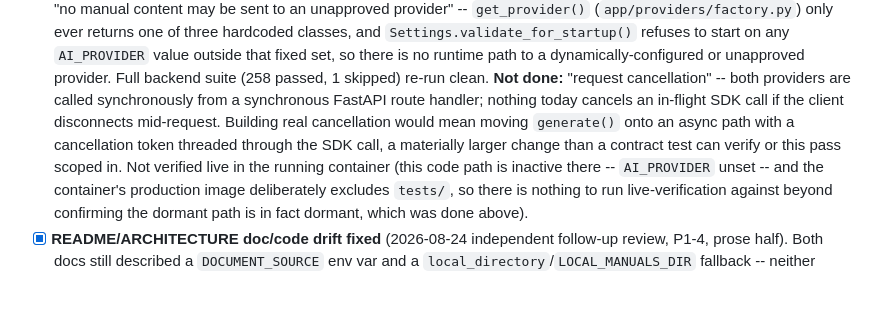
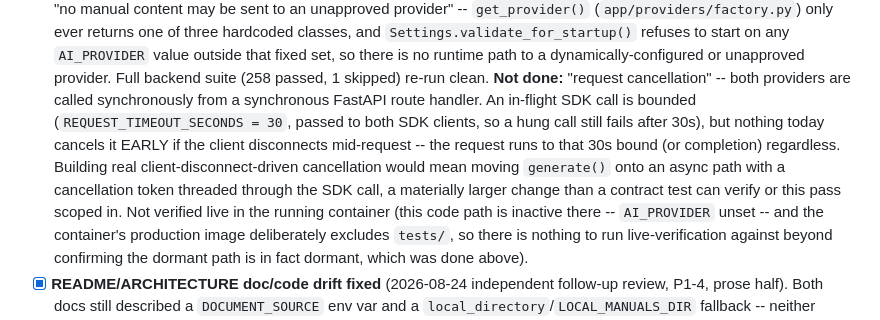
Before and after one commit to cyagar/ChatBot, a Markdown page: docs/PRODUCTION_READINESS.md, the part around the change. Rendered like a GitHub page; blank space fills up the shorter version.

Commit message:
Correct P1-7 doc: SDK timeout already bounds hung provider calls
REQUEST_TIMEOUT_SECONDS=30 is passed to both SDK clients, so an
in-flight call fails after 30s regardless of the missing
client-disconnect cancellation. The prior wording read as though
nothing bounds a hung call at all.

Co-Authored-By: Claude Sonnet 5 <noreply@anthropic.com>
Claude-Session: https://claude.ai/code/session_013UjYG2DVB8mNqj1ZzXjAEQ

```diff
--- a/docs/PRODUCTION_READINESS.md
+++ b/docs/PRODUCTION_READINESS.md
@@ -1186,12 +1186,15 @@ done than it is.
       unapproved provider. Full backend suite (258 passed, 1 skipped)
       re-run clean.
       **Not done:** "request cancellation" -- both providers are called
-      synchronously from a synchronous FastAPI route handler; nothing today
-      cancels an in-flight SDK call if the client disconnects mid-request.
-      Building real cancellation would mean moving `generate()` onto an
-      async path with a cancellation token threaded through the SDK call,
-      a materially larger change than a contract test can verify or this
-      pass scoped in. Not verified live in the running container (this
+      synchronously from a synchronous FastAPI route handler. An in-flight
+      SDK call is bounded (`REQUEST_TIMEOUT_SECONDS = 30`, passed to both
+      SDK clients, so a hung call still fails after 30s), but nothing today
+      cancels it EARLY if the client disconnects mid-request -- the request
+      runs to that 30s bound (or completion) regardless. Building real
+      client-disconnect-driven cancellation would mean moving `generate()`
+      onto an async path with a cancellation token threaded through the SDK
+      call, a materially larger change than a contract test can verify or
+      this pass scoped in. Not verified live in the running container (this
       code path is inactive there -- `AI_PROVIDER` unset -- and the
       container's production image deliberately excludes `tests/`, so
       there is nothing to run live-verification against beyond confirming
```
